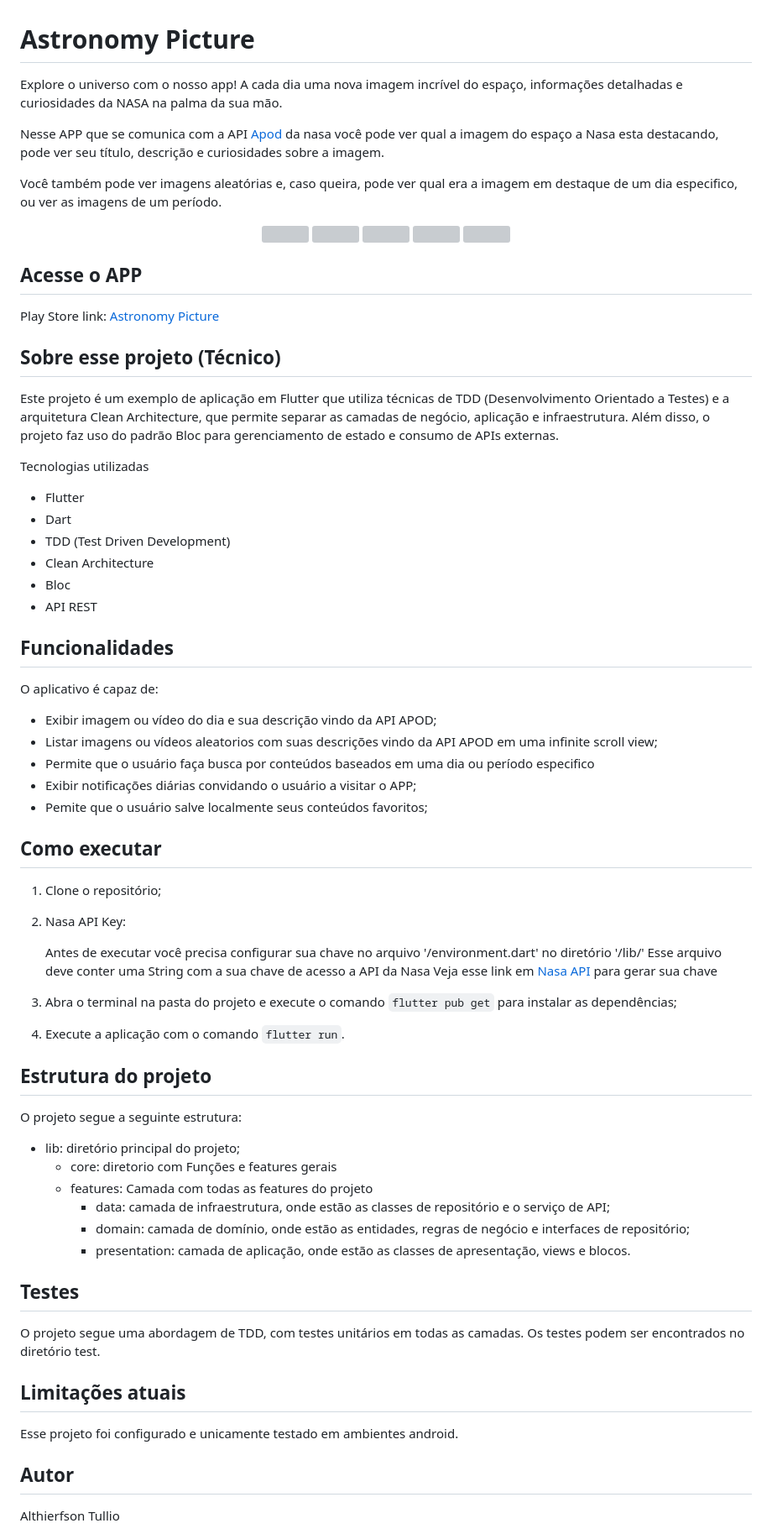
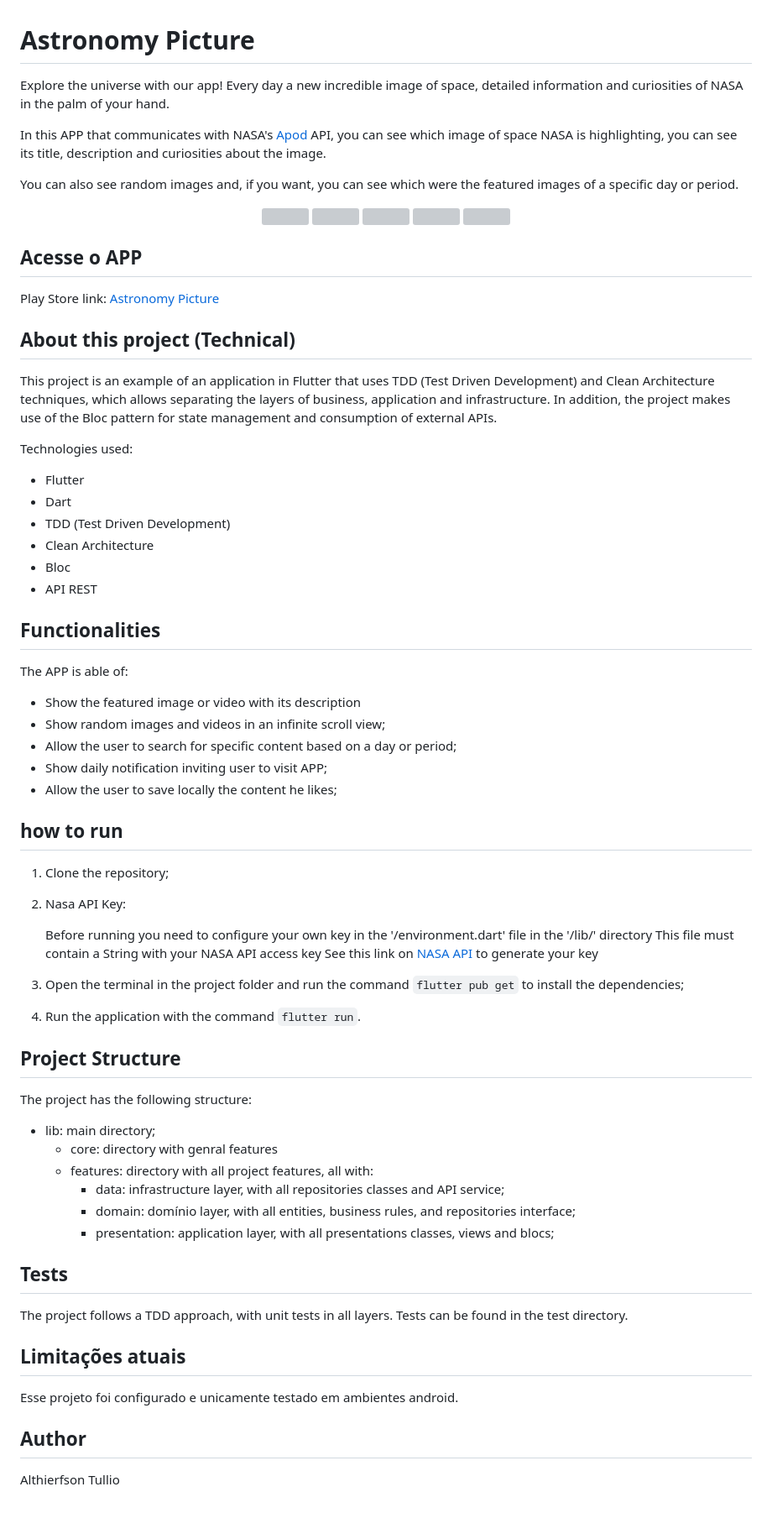
Before and after one commit to Althierfson/astronomy_picture, a Markdown page: README.md, the part around one of its changes. Shown at 84% size. Rendered like a GitHub page; blank space fills up the shorter version; grey boxes are pictures that could not be loaded.

````diff
--- a/README.md
+++ b/README.md
@@ -1,10 +1,10 @@
 # Astronomy Picture
 
-Explore o universo com o nosso app! A cada dia uma nova imagem incrível do espaço, informações detalhadas e curiosidades da NASA na palma da sua mão.
+Explore the universe with our app! Every day a new incredible image of space, detailed information and curiosities of NASA in the palm of your hand.
 
-Nesse APP que se comunica com a API [Apod](https://api.nasa.gov/) da nasa você pode ver qual a imagem do espaço a Nasa esta destacando, pode ver seu título, descrição e curiosidades sobre a imagem.
+In this APP that communicates with NASA's [Apod](https://api.nasa.gov/) API, you can see which image of space NASA is highlighting, you can see its title, description and curiosities about the image.
 
-Você também pode ver imagens aleatórias e, caso queira, pode ver qual era a imagem em destaque de um dia especifico, ou ver as imagens de um período.
+You can also see random images and, if you want, you can see which were the featured images of a specific day or period.
 
 <div align="center">
   <img src="https://user-images.githubusercontent.com/42945474/236709001-4cecff40-ad36-4557-bd11-78305429daad.jpg", width="250px"/>
@@ -17,11 +17,11 @@ Você também pode ver imagens aleatórias e, caso queira, pode ver qual era a i
 ## Acesse o APP
 Play Store link: [Astronomy Picture](https://play.google.com/store/apps/details?id=com.cajuapps.astronomy_picture)
 
-## Sobre esse projeto (Técnico)
+## About this project (Technical)
 
-Este projeto é um exemplo de aplicação em Flutter que utiliza técnicas de TDD (Desenvolvimento Orientado a Testes) e a arquitetura Clean Architecture, que permite separar as camadas de negócio, aplicação e infraestrutura. Além disso, o projeto faz uso do padrão Bloc para gerenciamento de estado e consumo de APIs externas.
+This project is an example of an application in Flutter that uses TDD (Test Driven Development) and Clean Architecture techniques, which allows separating the layers of business, application and infrastructure. In addition, the project makes use of the Bloc pattern for state management and consumption of external APIs.
 
-Tecnologias utilizadas
+Technologies used:
 - Flutter
 - Dart
 - TDD (Test Driven Development)
@@ -30,43 +30,43 @@ Tecnologias utilizadas
 - API REST
 
 
-## Funcionalidades
-O aplicativo é capaz de:
+## Functionalities
+The APP is able of:
 
-- Exibir imagem ou vídeo do dia e sua descrição vindo da API APOD;
-- Listar imagens ou vídeos aleatorios com suas descrições vindo da API APOD em uma infinite scroll view;
-- Permite que o usuário faça busca por conteúdos baseados em uma dia ou período especifico
-- Exibir notificações diárias convidando o usuário a visitar o APP;
-- Pemite que o usuário salve localmente seus conteúdos favoritos;
+- Show the featured image or video with its description
+- Show random images and videos in an infinite scroll view;
+- Allow the user to search for specific content based on a day or period;
+- Show daily notification inviting user to visit APP;
+- Allow the user to save locally the content he likes;
 
-## Como executar
-1. Clone o repositório;
+## how to run
+1. Clone the repository;
 
 2. Nasa API Key:
 
-      Antes de executar você precisa configurar sua chave no arquivo '/environment.dart' no diretório '/lib/'
-      Esse arquivo deve conter uma String com a sua chave de acesso a API da Nasa
-      Veja esse link em [Nasa API](https://api.nasa.gov/) para gerar sua chave
+      Before running you need to configure your own key in the '/environment.dart' file in the '/lib/' directory
+      This file must contain a String with your NASA API access key
+      See this link on [NASA API](https://api.nasa.gov/) to generate your key
 
-3. Abra o terminal na pasta do projeto e execute o comando ```flutter pub get``` para instalar as dependências;
-4. Execute a aplicação com o comando ```flutter run```.
+3. Open the terminal in the project folder and run the command ```flutter pub get``` to install the dependencies;
+4. Run the application with the command ```flutter run```.
 
-## Estrutura do projeto
-O projeto segue a seguinte estrutura:
+## Project Structure
+The project has the following structure:
 
-- lib: diretório principal do projeto;
-  - core: diretorio com Funções e features gerais
-  - features: Camada com todas as features do projeto
-    - data: camada de infraestrutura, onde estão as classes de repositório e o serviço de API;
-    - domain: camada de domínio, onde estão as entidades, regras de negócio e interfaces de repositório;
-    - presentation: camada de aplicação, onde estão as classes de apresentação, views e blocos.
+- lib: main directory;
+  - core: directory with genral features
+  - features: directory with all project features, all with:
+    - data: infrastructure layer, with all repositories classes and API service;
+    - domain: domínio layer, with all entities, business rules, and repositories interface;
+    - presentation: application layer, with all presentations classes, views and blocs;
 
-## Testes
-O projeto segue uma abordagem de TDD, com testes unitários em todas as camadas. Os testes podem ser encontrados no diretório test.
+## Tests
+The project follows a TDD approach, with unit tests in all layers. Tests can be found in the test directory.
 
 ## Limitações atuais
 Esse projeto foi configurado e unicamente testado em ambientes android.
 
-## Autor
+## Author
 Althierfson Tullio
 
````
Also changed, not shown: other parts of README.md (+8 -6 lines).
